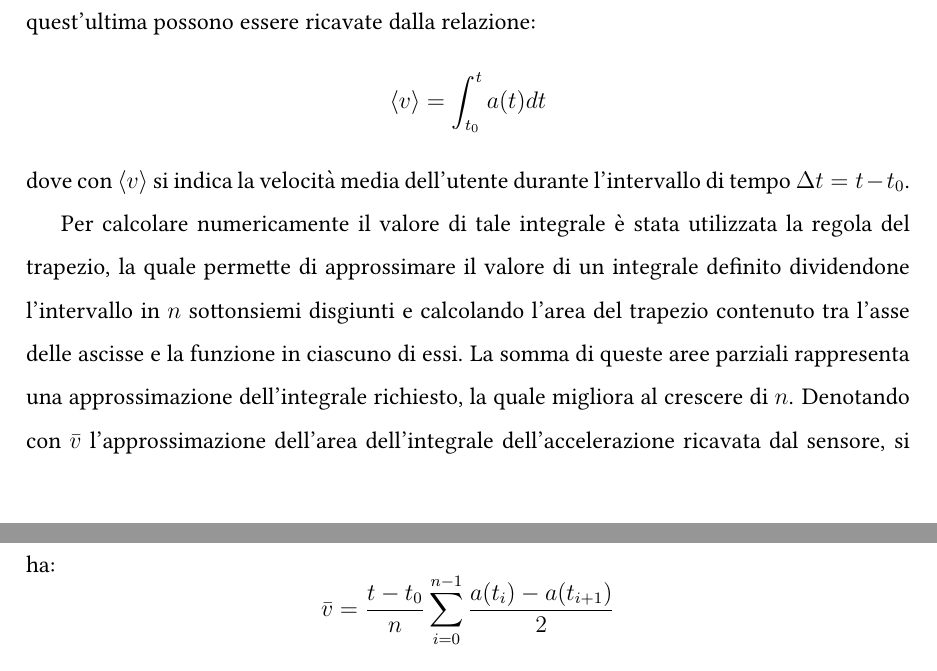
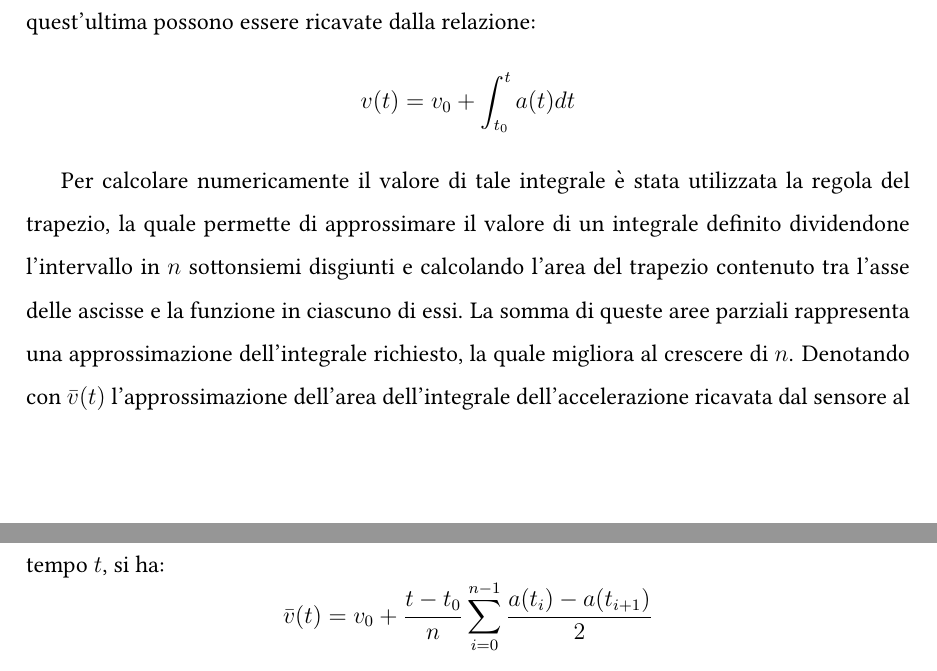
Before and after one commit to crybot/indoor-localization-deep-learning, a LaTeX document (main.tex, which reads latex/chapter4.tex): two parts of pages 37 and 38 of 41, joined at a grey line, cut so that both start at the same text. Compiled offline with pdfLaTeX; TikZ figures are drawn from their code, not taken from saved files.

Commit message:
Fix equations

```diff
--- a/latex/chapter4.tex
+++ b/latex/chapter4.tex
@@ -66,9 +66,7 @@ dello spazio. Tali valori vengono collezionati periodicamente e possono essere
 utilizzati per individuare la velocità dell'utente che si muove all'interno
 dell'edificio. Poichè l'accelerazione è la derivata della velocità, le
 componenti di quest'ultima possono essere ricavate dalla relazione:
-\[\langle v \rangle = \int_{t_0}^t{a(t) dt} \]
-dove con \( \langle v \rangle \) si indica la velocità media dell'utente
-durante l'intervallo di tempo \( \Delta t = t - t_0 \).
+\[v(t) = v_0 + \int_{t_0}^t{a(t) dt} \]
 
 Per calcolare numericamente il valore di tale integrale è stata utilizzata la
 regola del trapezio, la quale permette di approssimare il valore di un
@@ -76,9 +74,9 @@ integrale definito dividendone l'intervallo in \(n\) sottonsiemi disgiunti e
 calcolando l'area del trapezio contenuto tra l'asse delle ascisse e la funzione
 in ciascuno di essi. La somma di queste aree parziali rappresenta una
 approssimazione dell'integrale richiesto, la quale migliora al crescere di
-\(n\). Denotando con \(\bar{v}\) l'approssimazione dell'area dell'integrale
-dell'accelerazione ricavata dal sensore, si ha:
-\[ \bar{v} = \frac{t - t_0}{n} \sum_{i=0}^{n-1} {\frac{a(t_i) - a(t_{i+1})}{2}} \]
+\(n\). Denotando con \(\bar{v}(t)\) l'approssimazione dell'area dell'integrale
+dell'accelerazione ricavata dal sensore al tempo \(t\), si ha:
+\[ \bar{v}(t) = v_0 + \frac{t - t_0}{n} \sum_{i=0}^{n-1} {\frac{a(t_i) - a(t_{i+1})}{2}} \]
 
 La precisione dei sensori inerziali degli smartphone attuali è tuttavia
 piuttosto bassa ed è difficile ottenere una stima accurata della velocità
```
Also changed, not shown: main.pdf.
